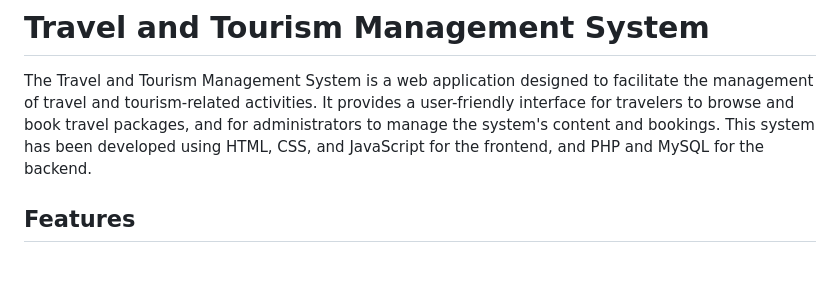
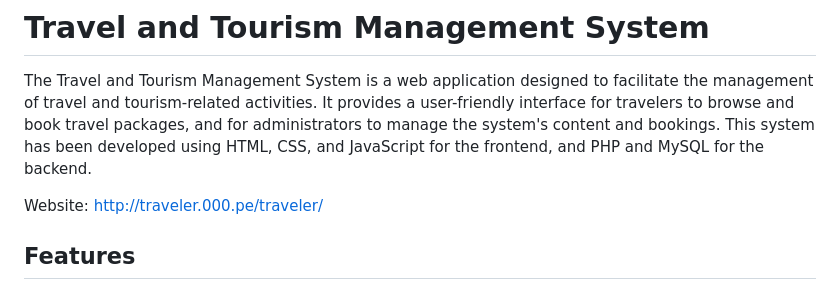
Before and after one commit to maurya-offical/traveler, a Markdown page: README.md, the part around the change. Rendered like a GitHub page; blank space fills up the shorter version.

```diff
--- a/README.md
+++ b/README.md
@@ -1,6 +1,8 @@
 # Travel and Tourism Management System
 
 The Travel and Tourism Management System is a web application designed to facilitate the management of travel and tourism-related activities. It provides a user-friendly interface for travelers to browse and book travel packages, and for administrators to manage the system's content and bookings. This system has been developed using HTML, CSS, and JavaScript for the frontend, and PHP and MySQL for the backend.
+
+Website: http://traveler.000.pe/traveler/
 
 ## Features
 
```
